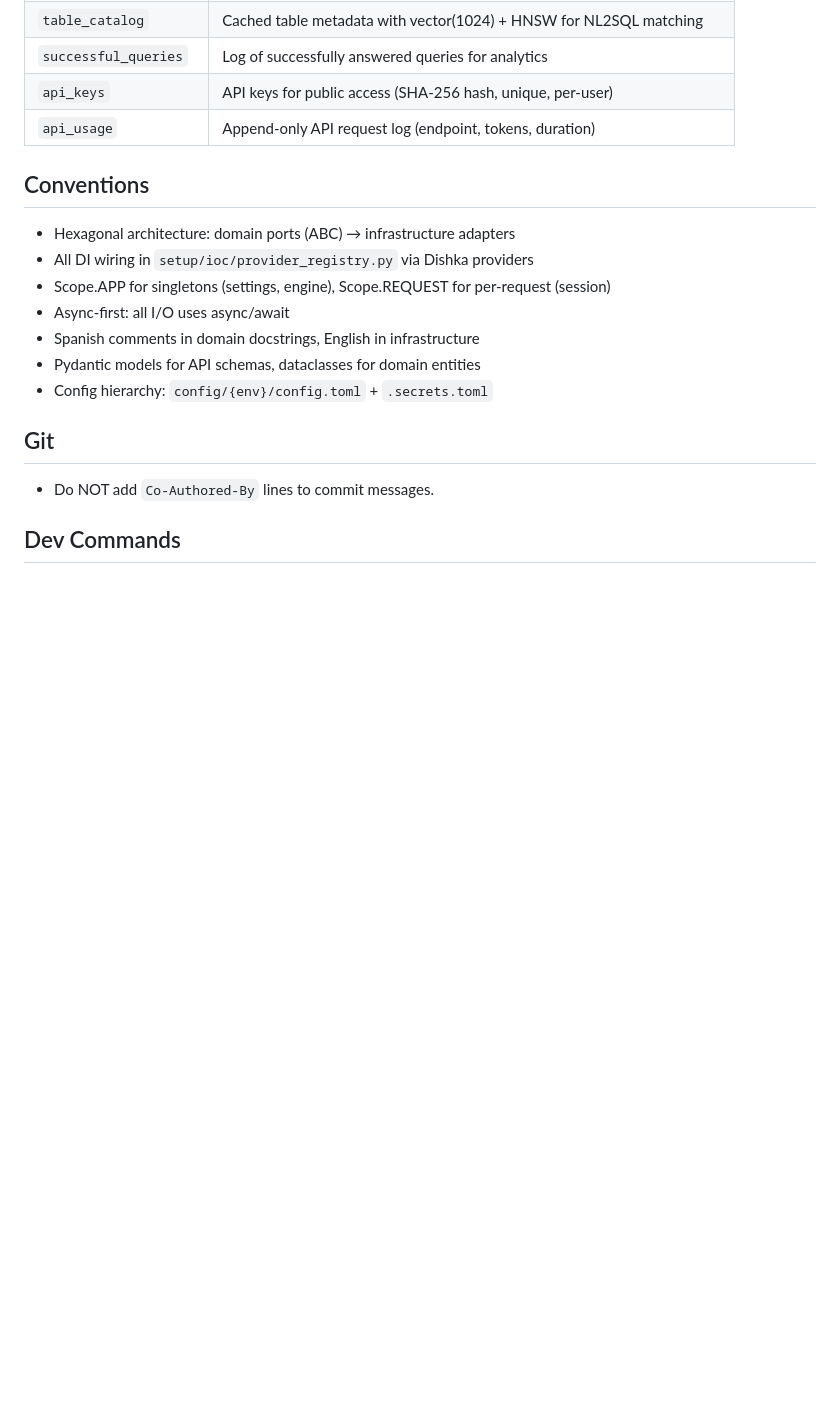
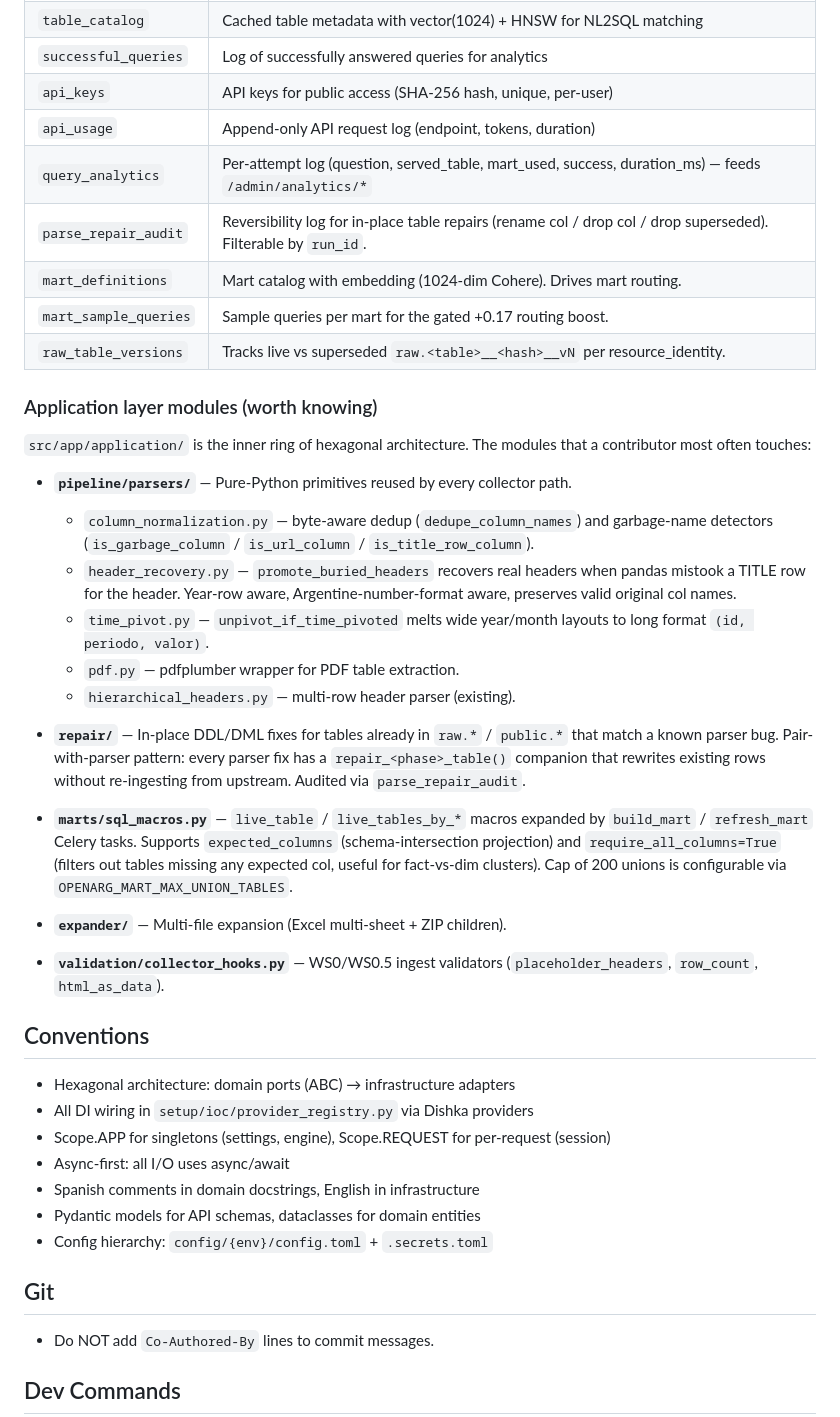
Before and after one commit to colossus-lab/openarg_backend, a Markdown page: CLAUDE.md, the part around the change. Drawn GitHub-style; blank space fills up the shorter version.

Commit message:
CLAUDE.md: document new application/ modules + DB tables added in rollout 021
After 21 commits across the parser hardening rollout, CLAUDE.md was
silent on the new infrastructure that contributors most often touch.
This update fills the gap:

- 5 new DB tables documented: query_analytics, parse_repair_audit,
  mart_definitions, mart_sample_queries, raw_table_versions.

- New "Application layer modules" section calling out the inner ring
  pieces a contributor reaches for in practice:
    pipeline/parsers/{column_normalization, header_recovery,
                       time_pivot, pdf, hierarchical_headers}.py
    repair/                  — in-place DDL/DML fixes paired with parsers
    marts/sql_macros.py      — live_table macros + require_all_columns
    expander/                — multi-file Excel/ZIP expansion
    validation/collector_hooks.py — WS0 validators

Pure documentation; no behavior change.

```diff
--- a/CLAUDE.md
+++ b/CLAUDE.md
@@ -168,6 +168,45 @@ s3_tasks → s3 queue (concurrency 2)
 | `successful_queries` | Log of successfully answered queries for analytics |
 | `api_keys` | API keys for public access (SHA-256 hash, unique, per-user) |
 | `api_usage` | Append-only API request log (endpoint, tokens, duration) |
+| `query_analytics` | Per-attempt log (question, served_table, mart_used, success, duration_ms) — feeds `/admin/analytics/*` |
+| `parse_repair_audit` | Reversibility log for in-place table repairs (rename col / drop col / drop superseded). Filterable by `run_id`. |
+| `mart_definitions` | Mart catalog with embedding (1024-dim Cohere). Drives mart routing. |
+| `mart_sample_queries` | Sample queries per mart for the gated +0.17 routing boost. |
+| `raw_table_versions` | Tracks live vs superseded `raw.<table>__<hash>__vN` per resource_identity. |
+
+### Application layer modules (worth knowing)
+
+`src/app/application/` is the inner ring of hexagonal architecture. The modules
+that a contributor most often touches:
+
+- **`pipeline/parsers/`** — Pure-Python primitives reused by every collector path.
+  - `column_normalization.py` — byte-aware dedup (`dedupe_column_names`) and
+    garbage-name detectors (`is_garbage_column` / `is_url_column` /
+    `is_title_row_column`).
+  - `header_recovery.py` — `promote_buried_headers` recovers real headers when
+    pandas mistook a TITLE row for the header. Year-row aware,
+    Argentine-number-format aware, preserves valid original col names.
+  - `time_pivot.py` — `unpivot_if_time_pivoted` melts wide year/month layouts
+    to long format `(id, periodo, valor)`.
+  - `pdf.py` — pdfplumber wrapper for PDF table extraction.
+  - `hierarchical_headers.py` — multi-row header parser (existing).
+
+- **`repair/`** — In-place DDL/DML fixes for tables already in `raw.*` /
+  `public.*` that match a known parser bug. Pair-with-parser pattern: every
+  parser fix has a `repair_<phase>_table()` companion that rewrites existing
+  rows without re-ingesting from upstream. Audited via `parse_repair_audit`.
+
+- **`marts/sql_macros.py`** — `live_table` / `live_tables_by_*` macros expanded
+  by `build_mart` / `refresh_mart` Celery tasks. Supports `expected_columns`
+  (schema-intersection projection) and `require_all_columns=True`
+  (filters out tables missing any expected col, useful for fact-vs-dim
+  clusters). Cap of 200 unions is configurable via
+  `OPENARG_MART_MAX_UNION_TABLES`.
+
+- **`expander/`** — Multi-file expansion (Excel multi-sheet + ZIP children).
+
+- **`validation/collector_hooks.py`** — WS0/WS0.5 ingest validators
+  (`placeholder_headers`, `row_count`, `html_as_data`).
 
 ## Conventions
 
```
